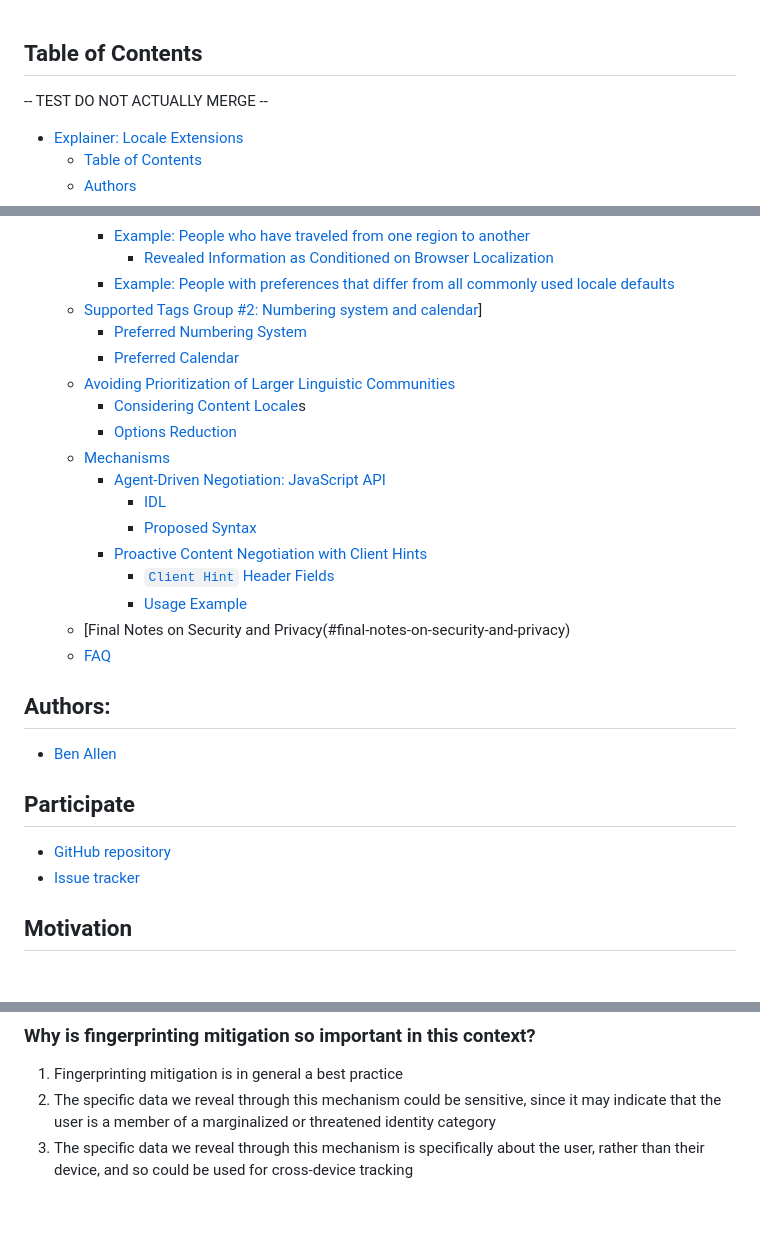
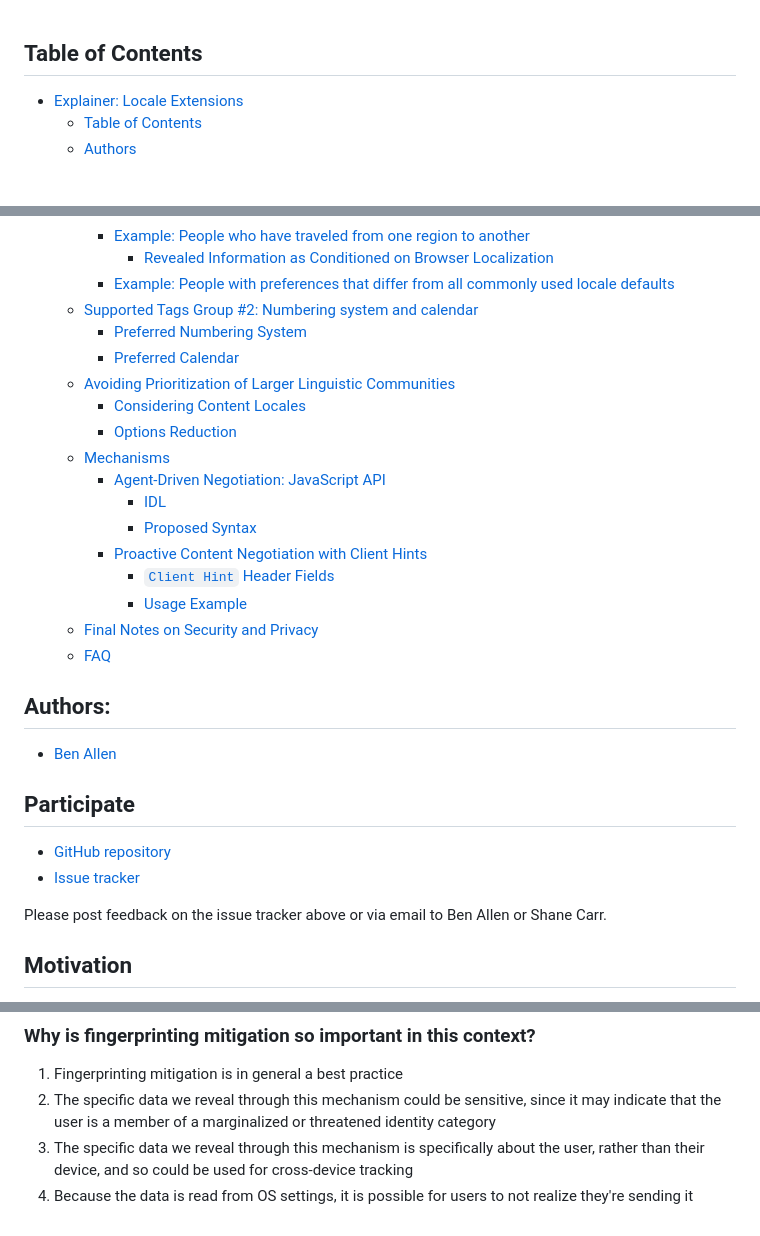
Before and after one commit to Igalia/explainers, a Markdown page: user-locale-preferences/README.md, 3 parts joined by grey strips. Drawn GitHub-style; blank space fills up the shorter version.

Commit message:
update User Preferences explainer

```diff
--- a/user-locale-preferences/README.md
+++ b/user-locale-preferences/README.md
@@ -1,6 +1,4 @@
 ## Table of Contents
-
--- TEST DO NOT ACTUALLY MERGE --
 
 - [Explainer: Locale Extensions](#explainer-locale-extensions)
   - [Table of Contents](#table-of-contents)
@@ -17,11 +15,11 @@
     - [Example: People who have traveled from one region to another](#example-people-who-have-traveled-from-one-region-to-another)
       - [Revealed Information as Conditioned on Browser Localization](#revealed-information-as-conditioned-on-browser-localization)
     - [Example: People with preferences that differ from all commonly used locale defaults](#example-people-with-preferences-that-differ-from-all-commonly-used-locale-defaults)
-  - [Supported Tags Group #2: Numbering system and calendar](#supported-tags-group-2-numbering-system-and-calendar)]
+  - [Supported Tags Group #2: Numbering system and calendar](#supported-tags-group-2-numbering-system-and-calendar)
     - [Preferred Numbering System](#preferred-numbering-system)
     - [Preferred Calendar](#preferred-calendar)
   - [Avoiding Prioritization of Larger Linguistic Communities](#avoiding-prioritization-of-larger-linguistic-communities)
-    - [Considering Content Locale](#considering-content-locale)s
+    - [Considering Content Locales](#considering-content-locale)
     - [Options Reduction](#options-reduction)
   - [Mechanisms](#mechanisms)
     - [Agent-Driven Negotiation: JavaScript API](#agent-driven-negotiation-javascript-api)
@@ -30,7 +28,7 @@
     - [Proactive Content Negotiation with Client Hints](#proactive-content-negotiation-with-client-hints)
       - [`Client Hint` Header Fields](#client-hint-header-fields)
       - [Usage Example](#usage-example)
-  - [Final Notes on Security and Privacy(#final-notes-on-security-and-privacy)
+  - [Final Notes on Security and Privacy](#final-notes-on-security-and-privacy)
   - [FAQ](#faq)
 
 ## Authors:
@@ -39,8 +37,10 @@
 
 ## Participate
 
-- [GitHub repository](/)
-- [Issue tracker](/issues)
+- [GitHub repository](https://github.com/ben-allen/locale-extensions)
+- [Issue tracker](https://github.com/ben-allen/locale-extensions/issues)
+
+Please post feedback on the issue tracker above or via email to Ben Allen or Shane Carr.
 
 
 
@@ -401,3 +401,4 @@ Answering this question responsibly will require user research. A key considerat
 1. Fingerprinting mitigation is in general a best practice
 2. The specific data we reveal through this mechanism could be sensitive, since it may indicate that the user is a member of a marginalized or threatened identity category
 3. The specific data we reveal through this mechanism is specifically about the user, rather than their device, and so could be used for cross-device tracking
+4. Because the data is read from OS settings, it is possible for users to not realize they're sending it
```
